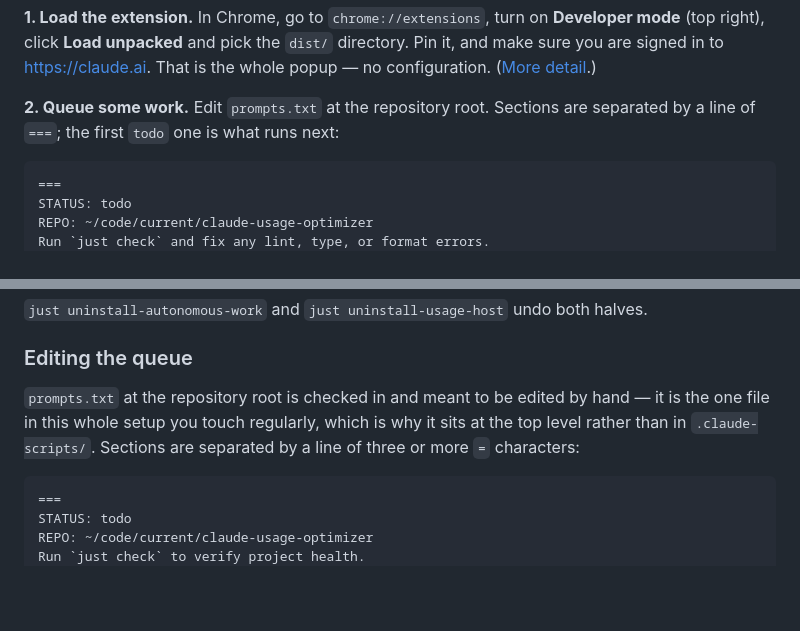
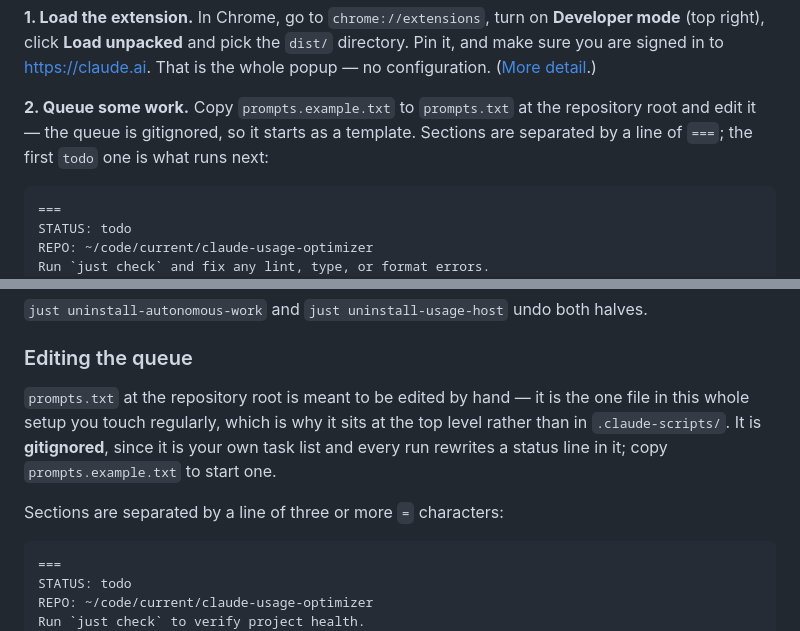
Before and after one commit to mbylstra/claude-usage-optimizer, a Markdown page: README.md, 2 parts joined by grey strips. GitHub-like rendering; blank space fills up the shorter version.

````diff
--- a/README.md
+++ b/README.md
@@ -62,8 +62,10 @@ just build                      # produces dist/
 directory. Pin it, and make sure you are signed in to <https://claude.ai>. That
 is the whole popup — no configuration. ([More detail](#install-it-locally).)
 
-**2. Queue some work.** Edit `prompts.txt` at the repository root. Sections are
-separated by a line of `===`; the first `todo` one is what runs next:
+**2. Queue some work.** Copy `prompts.example.txt` to `prompts.txt` at the
+repository root and edit it — the queue is gitignored, so it starts as a
+template. Sections are separated by a line of `===`; the first `todo` one is
+what runs next:
 
 ```
 ===
@@ -232,10 +234,13 @@ halves.
 
 ### Editing the queue
 
-`prompts.txt` at the repository root is checked in and meant to be edited by
-hand — it is the one file in this whole setup you touch regularly, which is why
-it sits at the top level rather than in `.claude-scripts/`. Sections are
-separated by a line of three or more `=` characters:
+`prompts.txt` at the repository root is meant to be edited by hand — it is the
+one file in this whole setup you touch regularly, which is why it sits at the
+top level rather than in `.claude-scripts/`. It is **gitignored**, since it is
+your own task list and every run rewrites a status line in it; copy
+`prompts.example.txt` to start one.
+
+Sections are separated by a line of three or more `=` characters:
 
 ```
 ===
````
Also changed, not shown: CLAUDE.md (+12 -7 lines).
